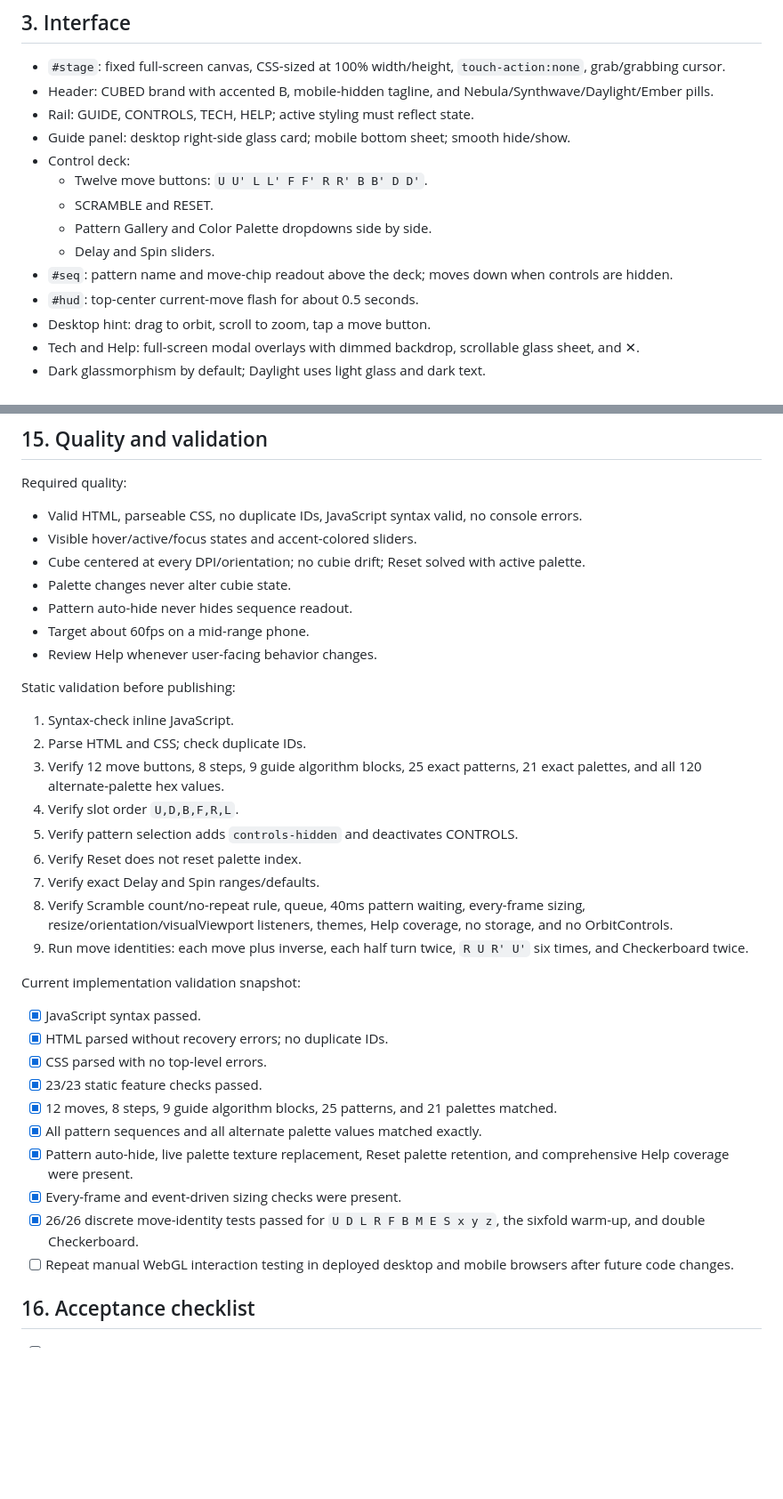
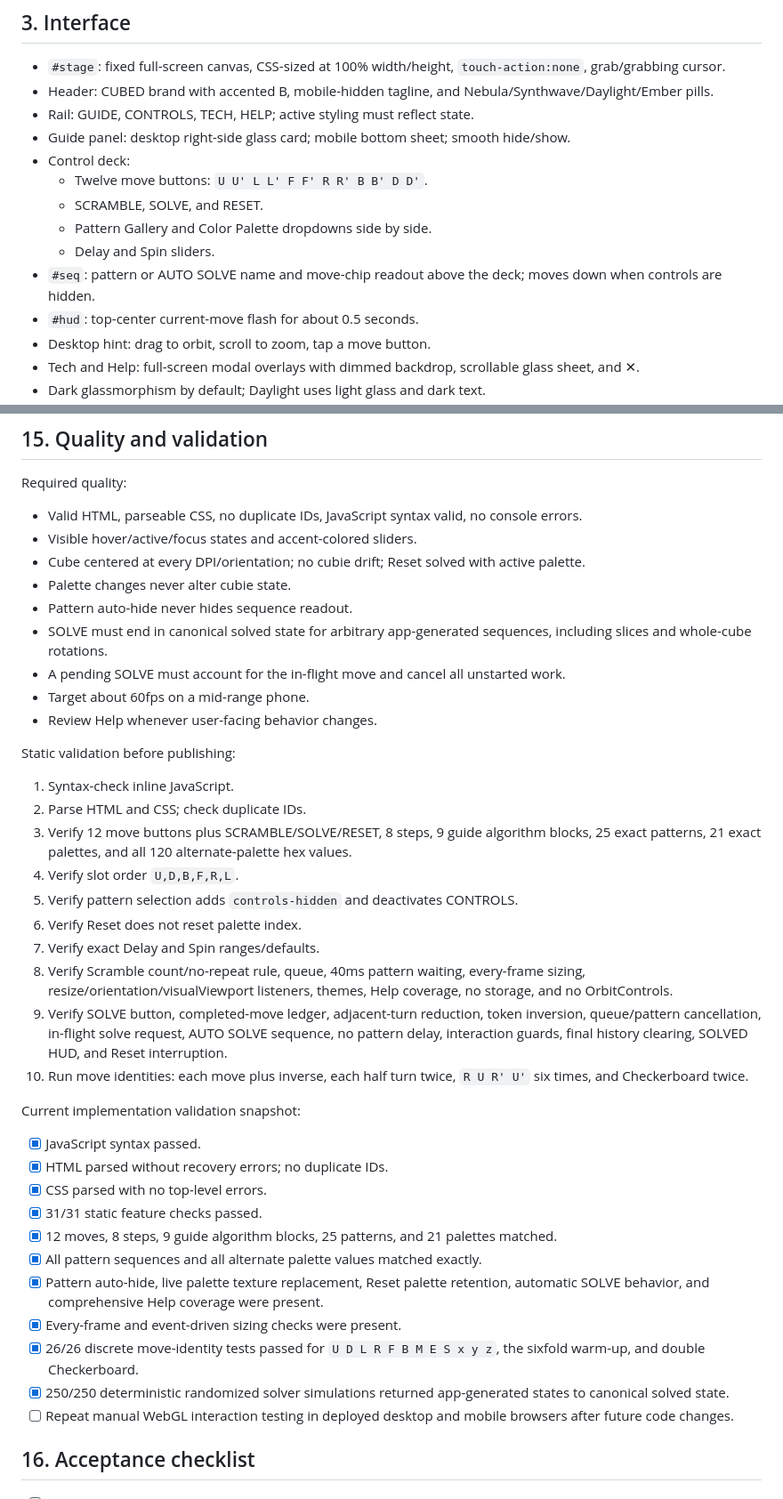
Before and after one commit to markplaga/rubiks-cube-tutorial, a Markdown page: SPEC.md, 2 parts joined by grey strips. Shown at 89% size. GitHub-like rendering; blank space fills up the shorter version.

```diff
--- a/SPEC.md
+++ b/SPEC.md
@@ -30,10 +30,10 @@ It must work on desktop, mobile, high-DPI devices, orientation changes, and in-a
 - Guide panel: desktop right-side glass card; mobile bottom sheet; smooth hide/show.
 - Control deck:
   - Twelve move buttons: `U U' L L' F F' R R' B B' D D'`.
-  - SCRAMBLE and RESET.
+  - SCRAMBLE, SOLVE, and RESET.
   - Pattern Gallery and Color Palette dropdowns side by side.
   - Delay and Spin sliders.
-- `#seq`: pattern name and move-chip readout above the deck; moves down when controls are hidden.
+- `#seq`: pattern or AUTO SOLVE name and move-chip readout above the deck; moves down when controls are hidden.
 - `#hud`: top-center current-move flash for about 0.5 seconds.
 - Desktop hint: drag to orbit, scroll to zoom, tap a move button.
 - Tech and Help: full-screen modal overlays with dimmed backdrop, scrollable glass sheet, and ✕.
@@ -263,6 +283,8 @@ Required quality:
 - Cube centered at every DPI/orientation; no cubie drift; Reset solved with active palette.
 - Palette changes never alter cubie state.
 - Pattern auto-hide never hides sequence readout.
+- SOLVE must end in canonical solved state for arbitrary app-generated sequences, including slices and whole-cube rotations.
+- A pending SOLVE must account for the in-flight move and cancel all unstarted work.
 - Target about 60fps on a mid-range phone.
 - Review Help whenever user-facing behavior changes.
 
@@ -270,25 +292,27 @@ Static validation before publishing:
 
 1. Syntax-check inline JavaScript.
 2. Parse HTML and CSS; check duplicate IDs.
-3. Verify 12 move buttons, 8 steps, 9 guide algorithm blocks, 25 exact patterns, 21 exact palettes, and all 120 alternate-palette hex values.
+3. Verify 12 move buttons plus SCRAMBLE/SOLVE/RESET, 8 steps, 9 guide algorithm blocks, 25 exact patterns, 21 exact palettes, and all 120 alternate-palette hex values.
 4. Verify slot order `U,D,B,F,R,L`.
 5. Verify pattern selection adds `controls-hidden` and deactivates CONTROLS.
 6. Verify Reset does not reset palette index.
 7. Verify exact Delay and Spin ranges/defaults.
 8. Verify Scramble count/no-repeat rule, queue, 40ms pattern waiting, every-frame sizing, resize/orientation/visualViewport listeners, themes, Help coverage, no storage, and no OrbitControls.
-9. Run move identities: each move plus inverse, each half turn twice, `R U R' U'` six times, and Checkerboard twice.
+9. Verify SOLVE button, completed-move ledger, adjacent-turn reduction, token inversion, queue/pattern cancellation, in-flight solve request, AUTO SOLVE sequence, no pattern delay, interaction guards, final history clearing, SOLVED HUD, and Reset interruption.
+10. Run move identities: each move plus inverse, each half turn twice, `R U R' U'` six times, and Checkerboard twice.
 
 Current implementation validation snapshot:
 
 - [x] JavaScript syntax passed.
 - [x] HTML parsed without recovery errors; no duplicate IDs.
 - [x] CSS parsed with no top-level errors.
-- [x] 23/23 static feature checks passed.
+- [x] 31/31 static feature checks passed.
 - [x] 12 moves, 8 steps, 9 guide algorithm blocks, 25 patterns, and 21 palettes matched.
 - [x] All pattern sequences and all alternate palette values matched exactly.
-- [x] Pattern auto-hide, live palette texture replacement, Reset palette retention, and comprehensive Help coverage were present.
+- [x] Pattern auto-hide, live palette texture replacement, Reset palette retention, automatic SOLVE behavior, and comprehensive Help coverage were present.
 - [x] Every-frame and event-driven sizing checks were present.
 - [x] 26/26 discrete move-identity tests passed for `U D L R F B M E S x y z`, the sixfold warm-up, and double Checkerboard.
+- [x] 250/250 deterministic randomized solver simulations returned app-generated states to canonical solved state.
 - [ ] Repeat manual WebGL interaction testing in deployed desktop and mobile browsers after future code changes.
 
 ## 16. Acceptance checklist
```
Also changed, not shown: other parts of SPEC.md (+30 -8 lines).
